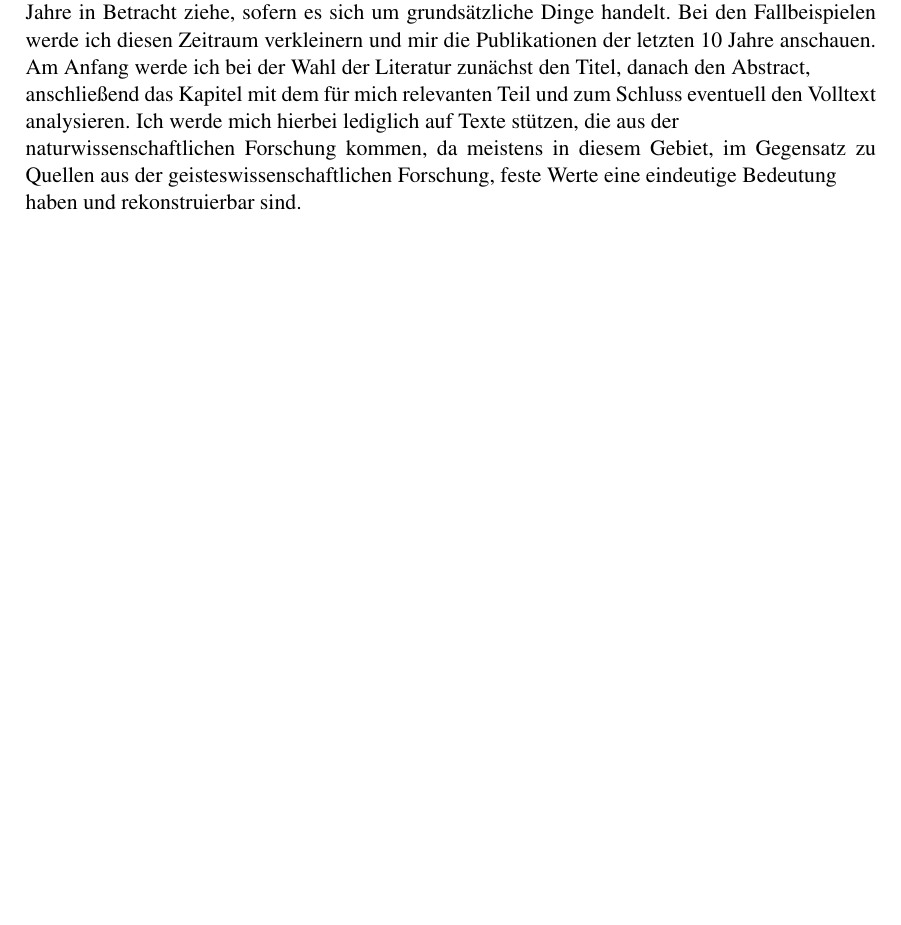
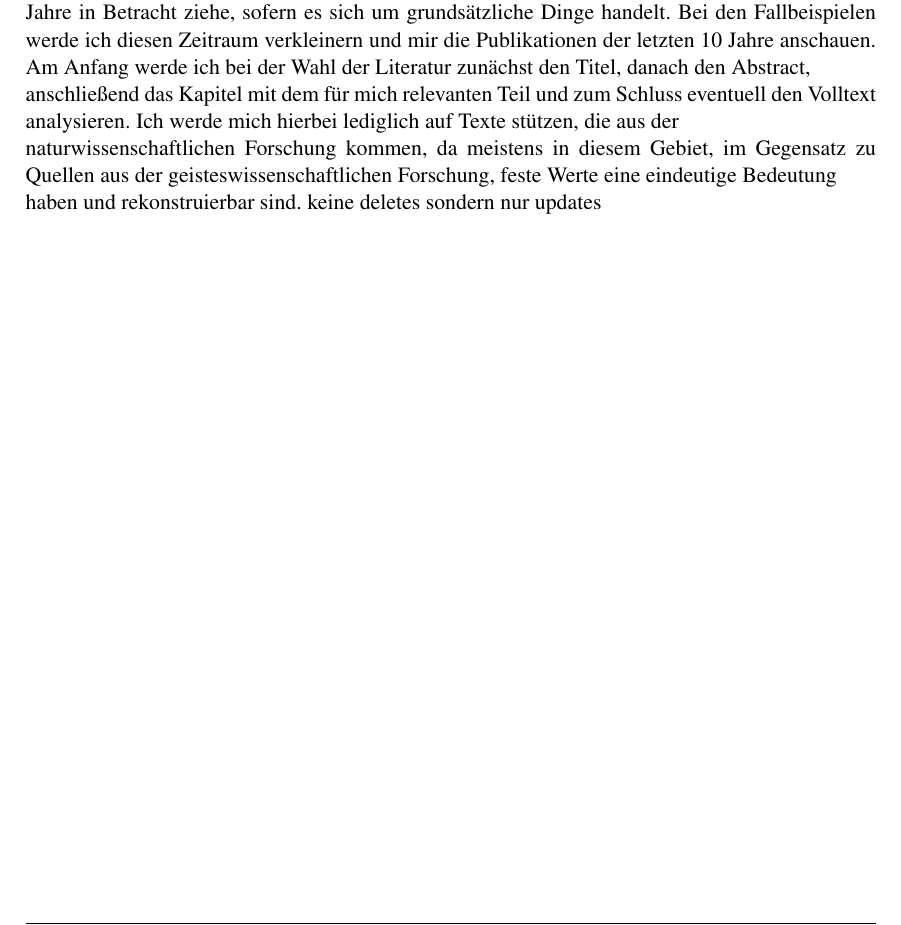
Before and after one commit to SebastianMeissnerUni/OverleafTest, a LaTeX document (Seminar_Arbeit_Anomalieerkennung_mit_Generativer_KI/arbeit.tex, which reads Seminar_Arbeit_Anomalieerkennung_mit_Generativer_KI/Kapitel/01-einleitung.tex): part of page 22 of 31, cut so that both start at the same text, the shorter picture padded with empty space. Compiled offline with pdfLaTeX.

Commit message:
Update text file

```diff
--- a/Seminar_Arbeit_Anomalieerkennung_mit_Generativer_KI/Kapitel/01-einleitung.tex
+++ b/Seminar_Arbeit_Anomalieerkennung_mit_Generativer_KI/Kapitel/01-einleitung.tex
@@ -202,3 +202,4 @@ Zusätzlich werden die Daten vor der Verarbeitung durch Clustering-Modelle einer
 \section{Geplante Vorgehensweise: State of the Art }
 
 Im folgenden Abschnitt werde ich meinen Plan zur systematischen Literaturrecherche (SLR) vorstellen. Die zentrale Forschungsfrage, die in dieser Arbeit untersucht wird, beschäftigt sich damit, wie man sicherstellen kann, dass Daten in Echtzeit mithilfe von generativer KI \\ als Anomalie klassifiziert werden können, und zwar in dem Hinblick, dass es sich hierbei wirklich um eine Anomalie handelt und nicht um einen neuen, validen Datenpunkt. Als relevante \\ Datenbanken werde ich überwiegend Google Scholar benutzen. Ich werde vor allem nach \\ Schlagwörtern wie „Anomalieerkennung mit KI“ und „Anomalieerkennung in  adaptiven \\ Systemen mit KI“ suchen. Dabei werde ich ebenfalls für eine erweiterte Auswahl der Quellen die englischen Begriffe benutzen, wie „Anomaly Detection“ oder \\ „Anomaly Detection in real time with AI“. Ich werde lediglich Publikationen berücksichtigen, die in deutscher oder englischer Sprache vorliegen. Jede Studie oder Publikation in einer anderen Sprache werde ich ausschließen. Bei der weiteren Auswahl der Quellen werde ich auf die Zahl der Zitationen achten und primär diese Quellen begutachten. Sollte es um Fallbeispiele gehen,\\ werden die Jahre der Publikation entscheidender. Sollte ich aber lediglich nach einer Definition einer gängigen Methode suchen, deren Grundsatz gleich geblieben ist, werde ich ebenfalls Texte auswählen, die älter sind. Genauer soll dies heißen, dass ich die Publikationsjahre der letzten 20 Jahre in Betracht ziehe, sofern es sich um grundsätzliche Dinge handelt. Bei den Fallbeispielen werde ich diesen Zeitraum verkleinern und mir die Publikationen der letzten 10 Jahre anschauen. Am Anfang werde ich bei der Wahl der Literatur zunächst den Titel, danach den Abstract,\\ anschließend das Kapitel mit dem für mich relevanten Teil und zum Schluss eventuell den Volltext analysieren. Ich werde mich hierbei lediglich auf Texte stützen, die aus der \\ naturwissenschaftlichen Forschung kommen, da meistens in diesem Gebiet, im Gegensatz zu Quellen aus der geisteswissenschaftlichen Forschung, feste Werte eine eindeutige Bedeutung\\ haben und rekonstruierbar sind.
+keine deletes sondern nur updates
```
